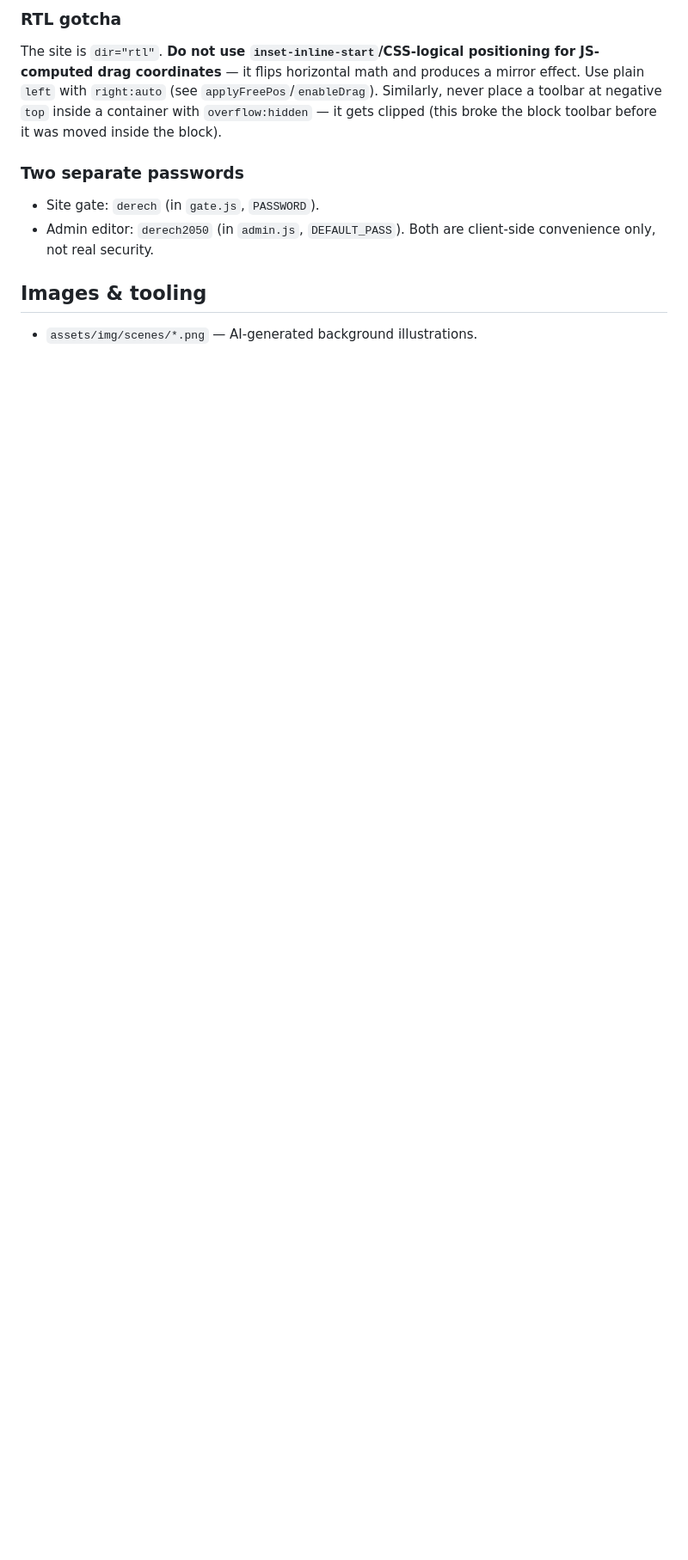
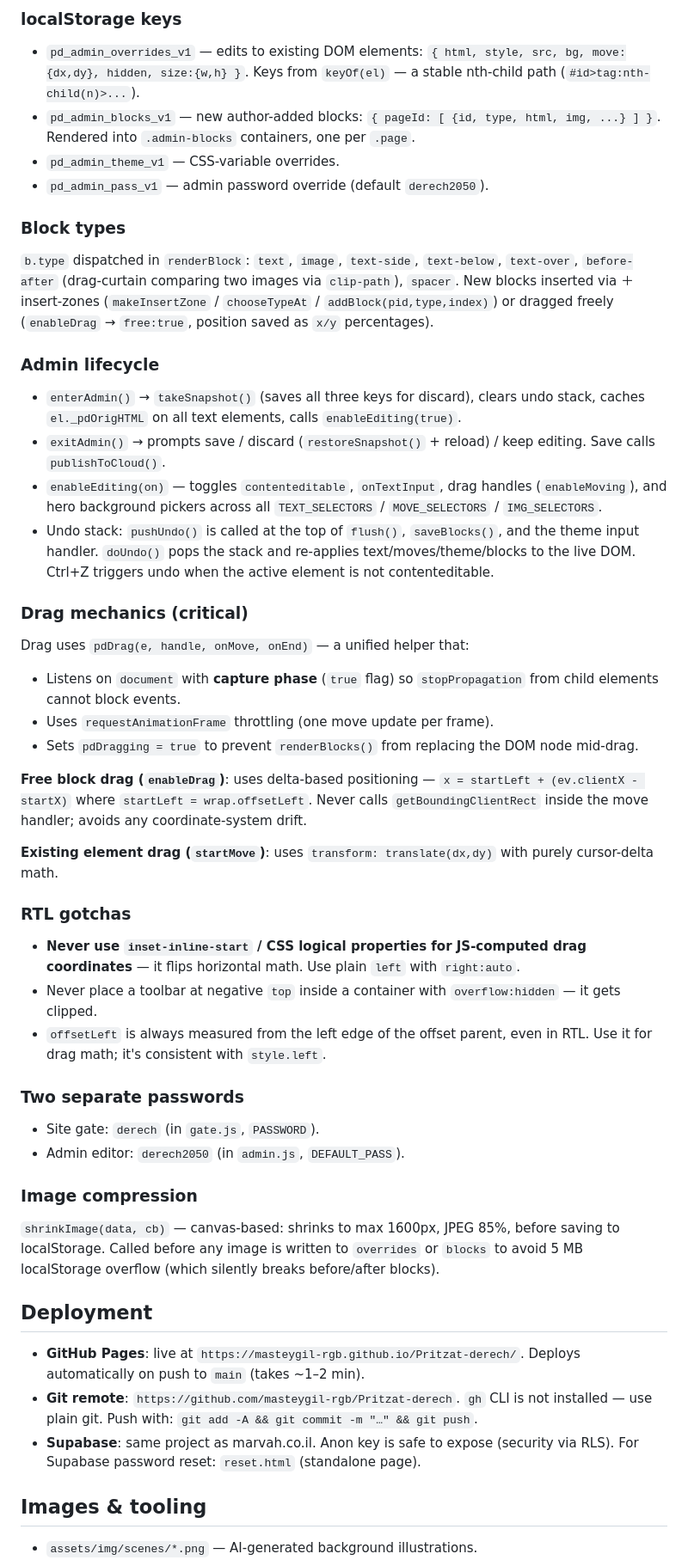
Before and after one commit to masteygil-rgb/Pritzat-derech, a Markdown page: CLAUDE.md, the part around one of its changes. Shown at 86% size. GitHub-like rendering; blank space fills up the shorter version.

```diff
--- a/CLAUDE.md
+++ b/CLAUDE.md
@@ -46,11 +45,46 @@ Enter/exit: `enterAdmin()` calls `takeSnapshot()` (saves the three localStorage
 
-### RTL gotcha
-The site is `dir="rtl"`. **Do not use `inset-inline-start`/CSS-logical positioning for JS-computed drag coordinates** — it flips horizontal math and produces a mirror effect. Use plain `left` with `right:auto` (see `applyFreePos`/`enableDrag`). Similarly, never place a toolbar at negative `top` inside a container with `overflow:hidden` — it gets clipped (this broke the block toolbar before it was moved inside the block).
+### localStorage keys
+- `pd_admin_overrides_v1` — edits to existing DOM elements: `{ html, style, src, bg, move:{dx,dy}, hidden, size:{w,h} }`. Keys from `keyOf(el)` — a stable nth-child path (`#id>tag:nth-child(n)>...`).
+- `pd_admin_blocks_v1` — new author-added blocks: `{ pageId: [ {id, type, html, img, ...} ] }`. Rendered into `.admin-blocks` containers, one per `.page`.
+- `pd_admin_theme_v1` — CSS-variable overrides.
+- `pd_admin_pass_v1` — admin password override (default `derech2050`).
+
+### Block types
+`b.type` dispatched in `renderBlock`: `text`, `image`, `text-side`, `text-below`, `text-over`, `before-after` (drag-curtain comparing two images via `clip-path`), `spacer`. New blocks inserted via ＋ insert-zones (`makeInsertZone` / `chooseTypeAt` / `addBlock(pid,type,index)`) or dragged freely (`enableDrag` → `free:true`, position saved as `x/y` percentages).
+
+### Admin lifecycle
+- `enterAdmin()` → `takeSnapshot()` (saves all three keys for discard), clears undo stack, caches `el._pdOrigHTML` on all text elements, calls `enableEditing(true)`.
+- `exitAdmin()` → prompts save / discard (`restoreSnapshot()` + reload) / keep editing. Save calls `publishToCloud()`.
+- `enableEditing(on)` — toggles `contenteditable`, `onTextInput`, drag handles (`enableMoving`), and hero background pickers across all `TEXT_SELECTORS` / `MOVE_SELECTORS` / `IMG_SELECTORS`.
+- Undo stack: `pushUndo()` is called at the top of `flush()`, `saveBlocks()`, and the theme input handler. `doUndo()` pops the stack and re-applies text/moves/theme/blocks to the live DOM. Ctrl+Z triggers undo when the active element is not contenteditable.
+
+### Drag mechanics (critical)
+Drag uses `pdDrag(e, handle, onMove, onEnd)` — a unified helper that:
+- Listens on `document` with **capture phase** (`true` flag) so `stopPropagation` from child elements cannot block events.
+- Uses `requestAnimationFrame` throttling (one move update per frame).
+- Sets `pdDragging = true` to prevent `renderBlocks()` from replacing the DOM node mid-drag.
+
+**Free block drag (`enableDrag`)**: uses delta-based positioning — `x = startLeft + (ev.clientX - startX)` where `startLeft = wrap.offsetLeft`. Never calls `getBoundingClientRect` inside the move handler; avoids any coordinate-system drift.
+
+**Existing element drag (`startMove`)**: uses `transform: translate(dx,dy)` with purely cursor-delta math.
+
+### RTL gotchas
+- **Never use `inset-inline-start` / CSS logical properties for JS-computed drag coordinates** — it flips horizontal math. Use plain `left` with `right:auto`.
+- Never place a toolbar at negative `top` inside a container with `overflow:hidden` — it gets clipped.
+- `offsetLeft` is always measured from the left edge of the offset parent, even in RTL. Use it for drag math; it's consistent with `style.left`.
 
 ### Two separate passwords
 - Site gate: `derech` (in `gate.js`, `PASSWORD`).
 - Admin editor: `derech2050` (in `admin.js`, `DEFAULT_PASS`).
-Both are client-side convenience only, not real security.
+
+### Image compression
+`shrinkImage(data, cb)` — canvas-based: shrinks to max 1600px, JPEG 85%, before saving to localStorage. Called before any image is written to `overrides` or `blocks` to avoid 5 MB localStorage overflow (which silently breaks before/after blocks).
+
+## Deployment
+
+- **GitHub Pages**: live at `https://masteygil-rgb.github.io/Pritzat-derech/`. Deploys automatically on push to `main` (takes ~1–2 min).
+- **Git remote**: `https://github.com/masteygil-rgb/Pritzat-derech`. `gh` CLI is not installed — use plain git. Push with: `git add -A && git commit -m "…" && git push`.
+- **Supabase**: same project as marvah.co.il. Anon key is safe to expose (security via RLS). For Supabase password reset: `reset.html` (standalone page).
 
 ## Images & tooling
 
```
Also changed, not shown: other parts of CLAUDE.md (+19 -24 lines).
